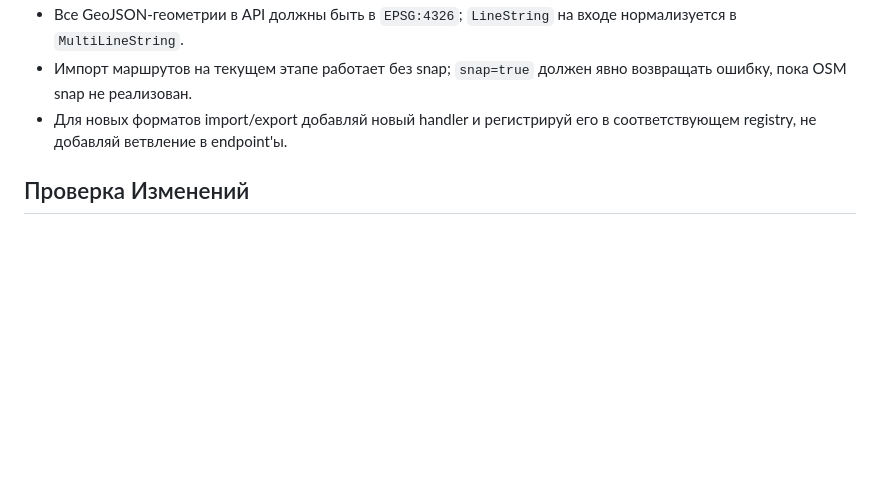
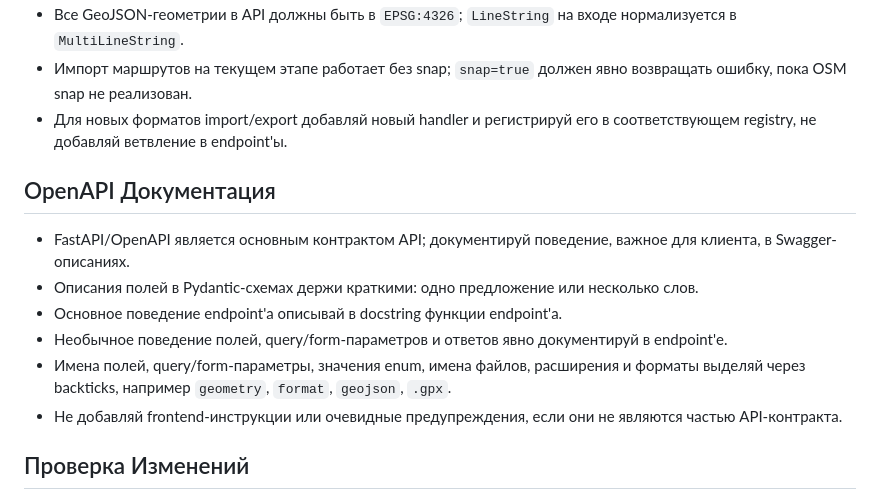
Before and after one commit to swokeqq/may-walk, a Markdown page: backend/AGENTS.md, the part around the change. GitHub-like rendering; blank space fills up the shorter version.

Commit message:
Обновить документацию для агентов

```diff
--- a/backend/AGENTS.md
+++ b/backend/AGENTS.md
@@ -63,6 +63,15 @@
 - Импорт маршрутов на текущем этапе работает без snap; `snap=true` должен явно возвращать ошибку, пока OSM snap не реализован.
 - Для новых форматов import/export добавляй новый handler и регистрируй его в соответствующем registry, не добавляй ветвление в endpoint'ы.
 
+## OpenAPI Документация
+
+- FastAPI/OpenAPI является основным контрактом API; документируй поведение, важное для клиента, в Swagger-описаниях.
+- Описания полей в Pydantic-схемах держи краткими: одно предложение или несколько слов.
+- Основное поведение endpoint'а описывай в docstring функции endpoint'а.
+- Необычное поведение полей, query/form-параметров и ответов явно документируй в endpoint'е.
+- Имена полей, query/form-параметры, значения enum, имена файлов, расширения и форматы выделяй через backticks, например `geometry`, `format`, `geojson`, `.gpx`.
+- Не добавляй frontend-инструкции или очевидные предупреждения, если они не являются частью API-контракта.
+
 ## Проверка Изменений
 
 - Для обычных backend-изменений повторяй порядок из CI: `uv sync --dev --frozen` -> `uv run ruff check .` -> `uv run ruff format --check .` -> `uv run pytest`.
```
